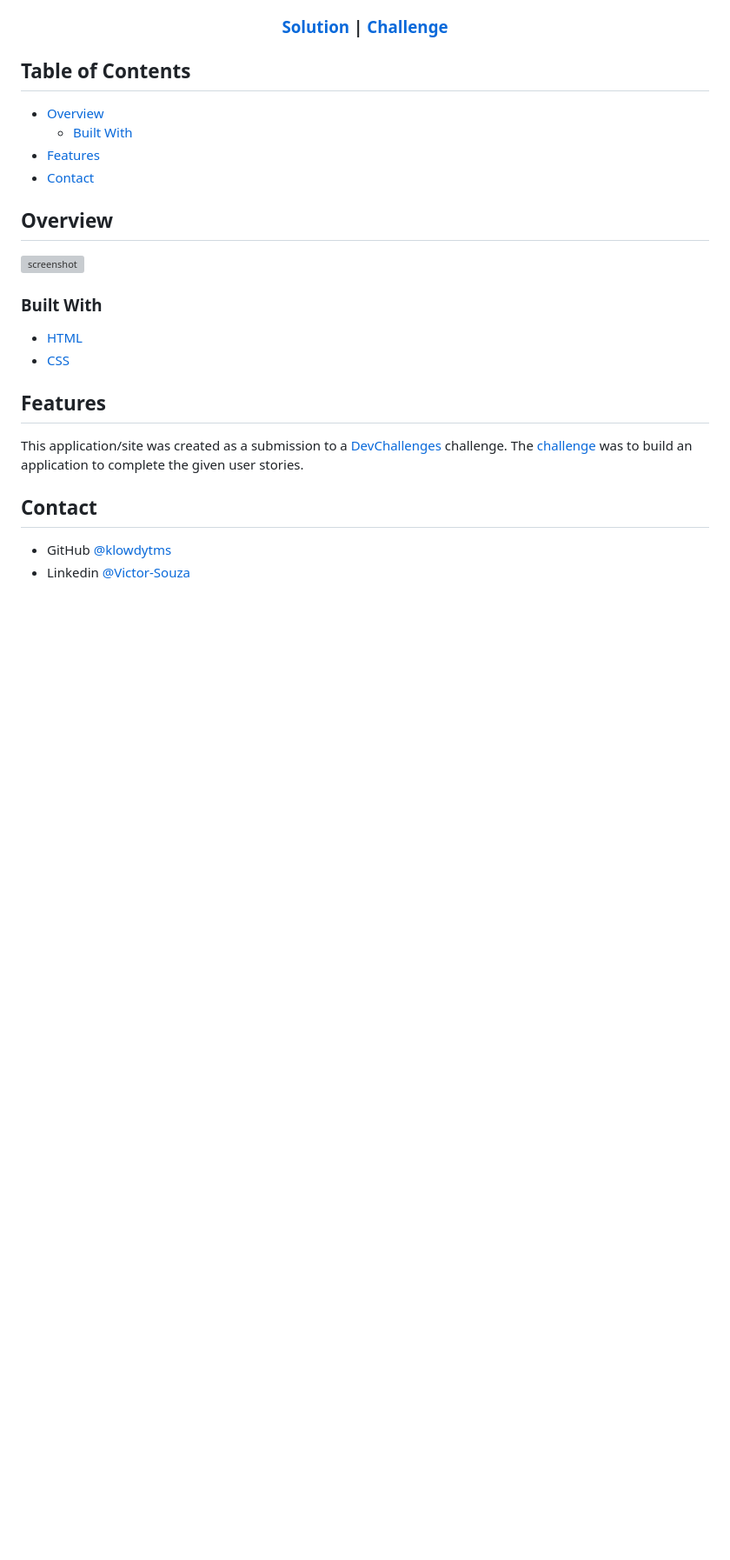
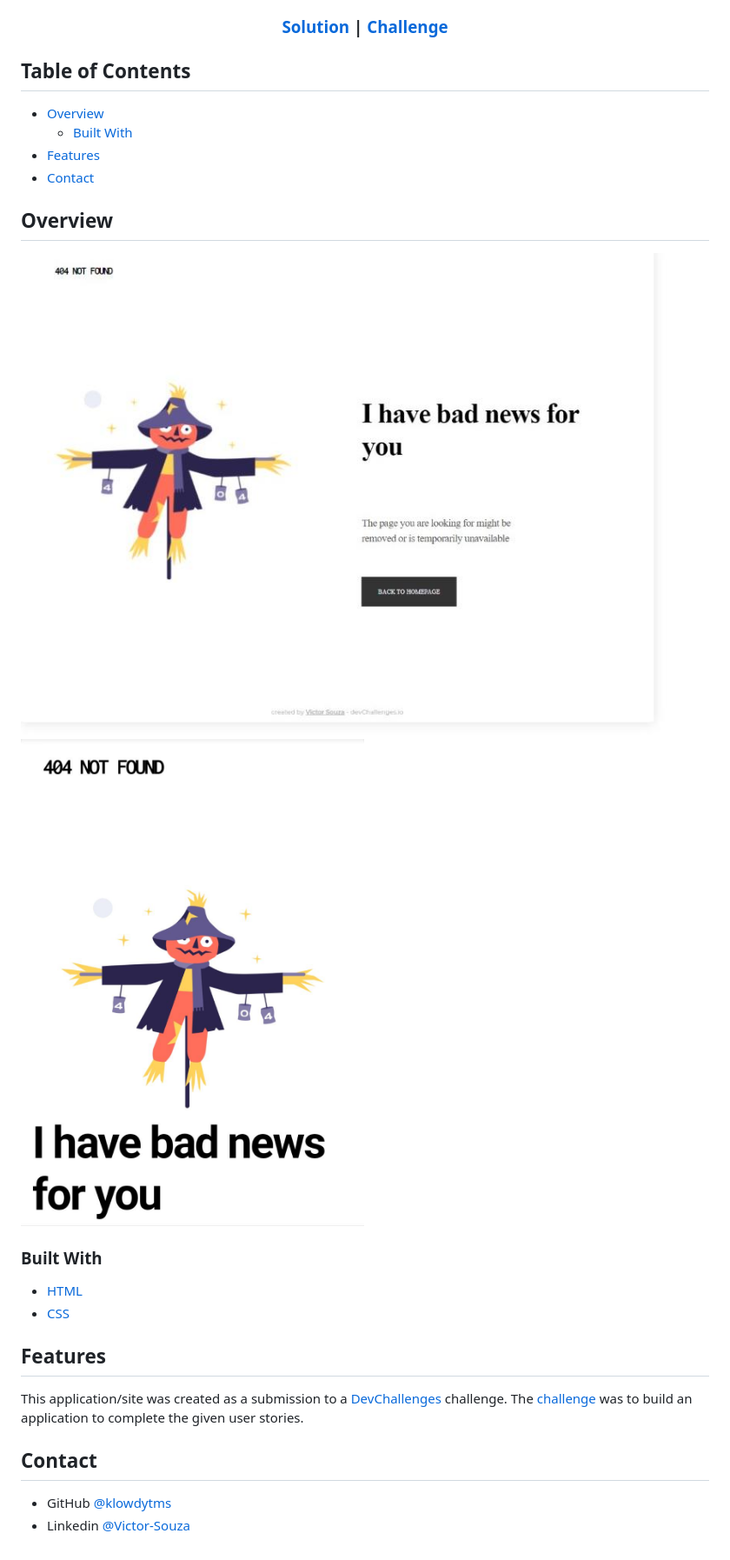
Before and after one commit to victor-souza-dev/404-Not-Found-Scarecrow, a Markdown page: README.md, the part around the change. Shown: that part at 87% size. Rendered like a GitHub page; pictures changed too: img/mobile.jpeg (added), img/web.jpeg (added); blank space fills up the shorter version; grey boxes are pictures that could not be loaded.

```diff
--- a/README.md
+++ b/README.md
@@ -31,7 +31,8 @@
 
 ## Overview
 
-![screenshot](web.jpg)
+![WebPage](/img/web.jpeg)
+![Mobile](/img/mobile.jpeg)
 
 
 ### Built With
```
Also changed, not shown: img/Scarecrow.png (added), 1 other file.
